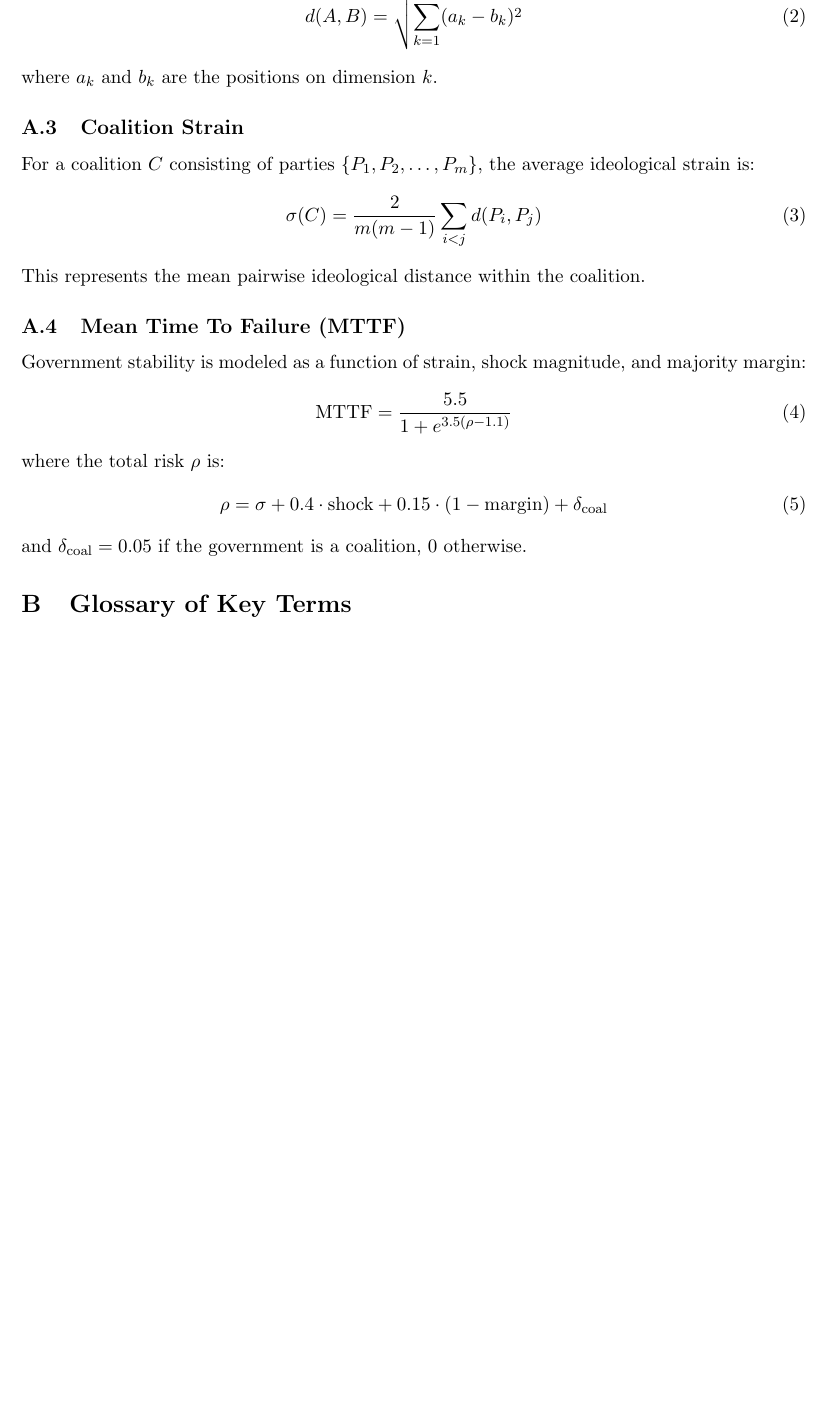
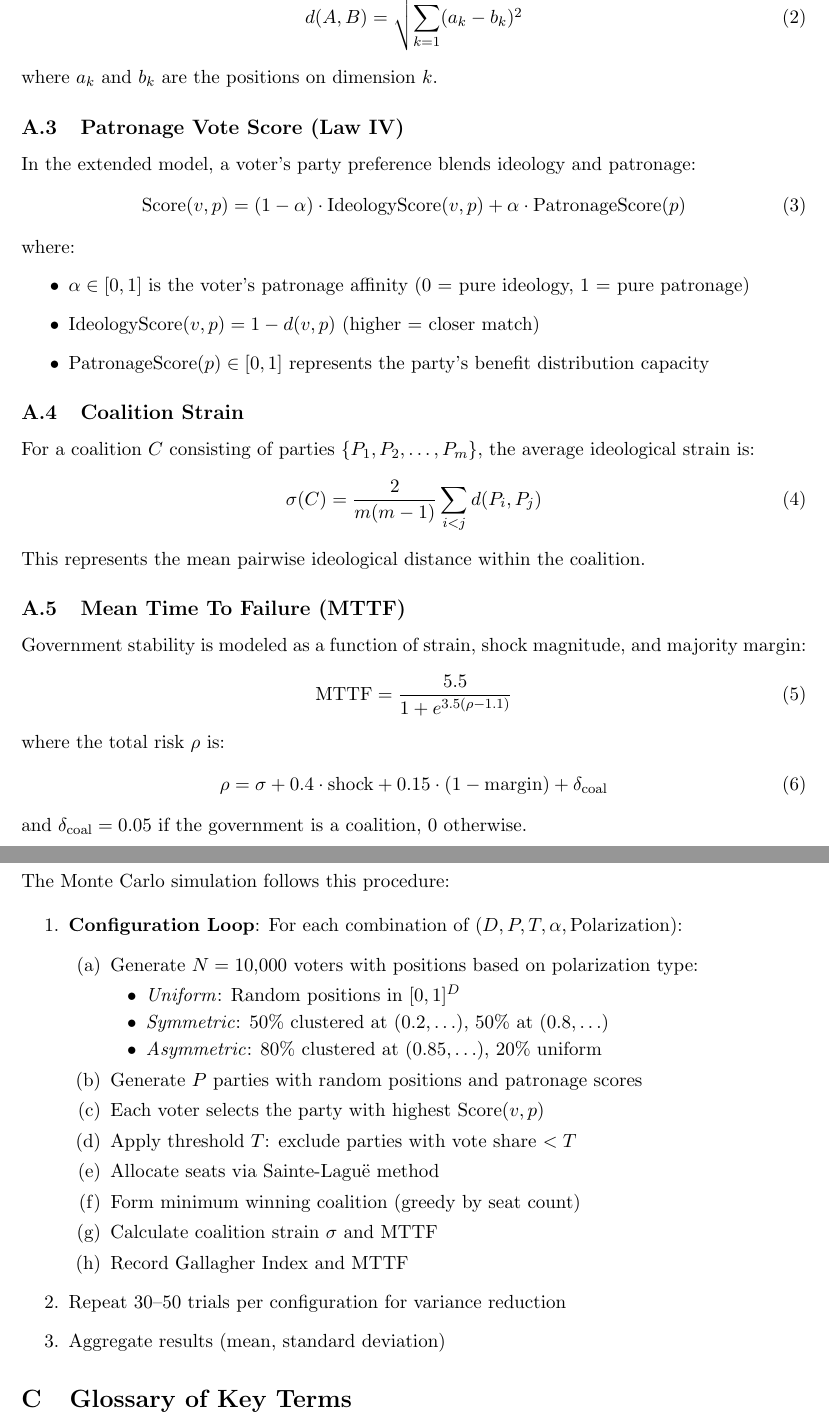
Before and after one commit to Ayush12358/ElectoralSim, a LaTeX paper (main.tex): part of page 9 of 10 before the commit and two parts of pages 9 and 10 of 10 after it, the two joined at a grey line, cut so that both start at the same text, the shorter picture padded with empty space. Compiled offline with pdfLaTeX.

Commit message:
Enhanced appendix: Added patronage formula, simulation algorithm pseudocode, alphabetized glossary

```diff
--- a/main.tex
+++ b/main.tex
@@ -255,6 +255,18 @@ For $N$-dimensional ideological space, the Euclidean distance between two entiti
 \end{equation}
 where $a_k$ and $b_k$ are the positions on dimension $k$.
 
+\subsection{Patronage Vote Score (Law IV)}
+In the extended model, a voter's party preference blends ideology and patronage:
+\begin{equation}
+    \text{Score}(v, p) = (1 - \alpha) \cdot \text{IdeologyScore}(v, p) + \alpha \cdot \text{PatronageScore}(p)
+\end{equation}
+where:
+\begin{itemize}
+    \item $\alpha \in [0, 1]$ is the voter's patronage affinity (0 = pure ideology, 1 = pure patronage)
+    \item $\text{IdeologyScore}(v, p) = 1 - d(v, p)$ (higher = closer match)
+    \item $\text{PatronageScore}(p) \in [0, 1]$ represents the party's benefit distribution capacity
+\end{itemize}
+
 \subsection{Coalition Strain}
 For a coalition $C$ consisting of parties $\{P_1, P_2, \ldots, P_m\}$, the average ideological strain is:
 \begin{equation}
@@ -273,3 +285,26 @@ where the total risk $\rho$ is:
 \end{equation}
 and $\delta_{\text{coal}} = 0.05$ if the government is a coalition, 0 otherwise.
 
+\section{Simulation Algorithm}
+The Monte Carlo simulation follows this procedure:
+
+\begin{enumerate}
+    \item \textbf{Configuration Loop}: For each combination of $(D, P, T, \alpha, \text{Polarization})$:
+    \begin{enumerate}
+        \item Generate $N = 10{,}000$ voters with positions based on polarization type:
+        \begin{itemize}
+            \item \textit{Uniform}: Random positions in $[0, 1]^D$
+            \item \textit{Symmetric}: 50\% clustered at $(0.2, \ldots)$, 50\% at $(0.8, \ldots)$
+            \item \textit{Asymmetric}: 80\% clustered at $(0.85, \ldots)$, 20\% uniform
+        \end{itemize}
+        \item Generate $P$ parties with random positions and patronage scores
+        \item Each voter selects the party with highest $\text{Score}(v, p)$
+        \item Apply threshold $T$: exclude parties with vote share $< T$
+        \item Allocate seats via Sainte-Lagu\"e method
+        \item Form minimum winning coalition (greedy by seat count)
+        \item Calculate coalition strain $\sigma$ and MTTF
+        \item Record Gallagher Index and MTTF
+    \end{enumerate}
+    \item Repeat 30--50 trials per configuration for variance reduction
+    \item Aggregate results (mean, standard deviation)
+\end{enumerate}
```
Also changed, not shown: main.tex (12 more changed lines).
